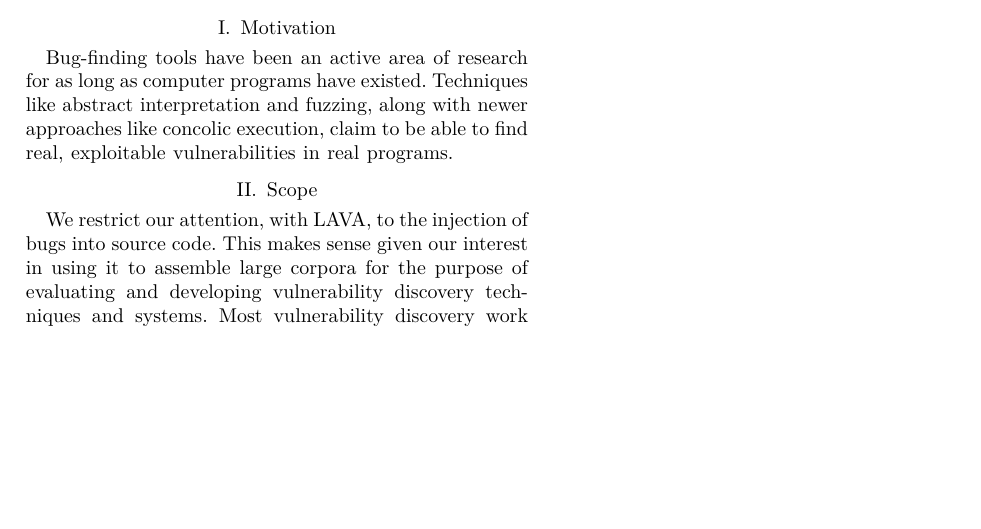
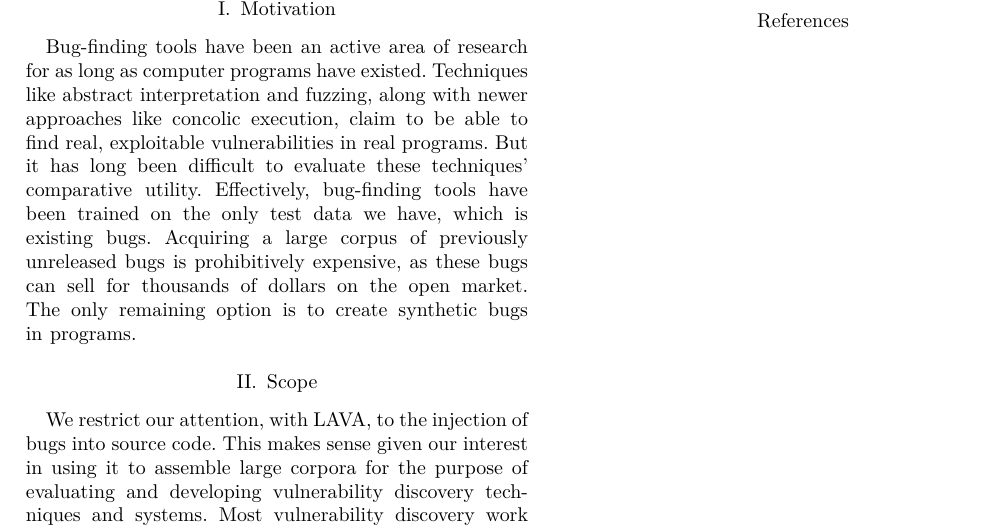
Before and after one commit to panda-re/lava, a LaTeX paper (paper1/paper.tex, which reads paper1/motivation.tex): part of the page, cut so that both start at the same text, the shorter picture padded with empty space. Compiled offline with XeLaTeX.

Commit message:
One-para motivation.

```diff
--- a/paper1/motivation.tex
+++ b/paper1/motivation.tex
@@ -1,3 +1,3 @@
 
 
-Bug-finding tools have been an active area of research for as long as computer programs have existed. Techniques like abstract interpretation and fuzzing, along with newer approaches like concolic execution, claim to be able to find real, exploitable vulnerabilities in real programs.
+Bug-finding tools have been an active area of research for as long as computer programs have existed. Techniques like abstract interpretation and fuzzing, along with newer approaches like concolic execution, claim to be able to find real, exploitable vulnerabilities in real programs.  But it has long been difficult to evaluate these techniques' comparative utility. Effectively, bug-finding tools have been trained on the only test data we have, which is existing bugs. Acquiring a large corpus of previously unreleased bugs is prohibitively expensive, as these bugs can sell for thousands of dollars on the open market. The only remaining option is to create synthetic bugs in programs.
```
